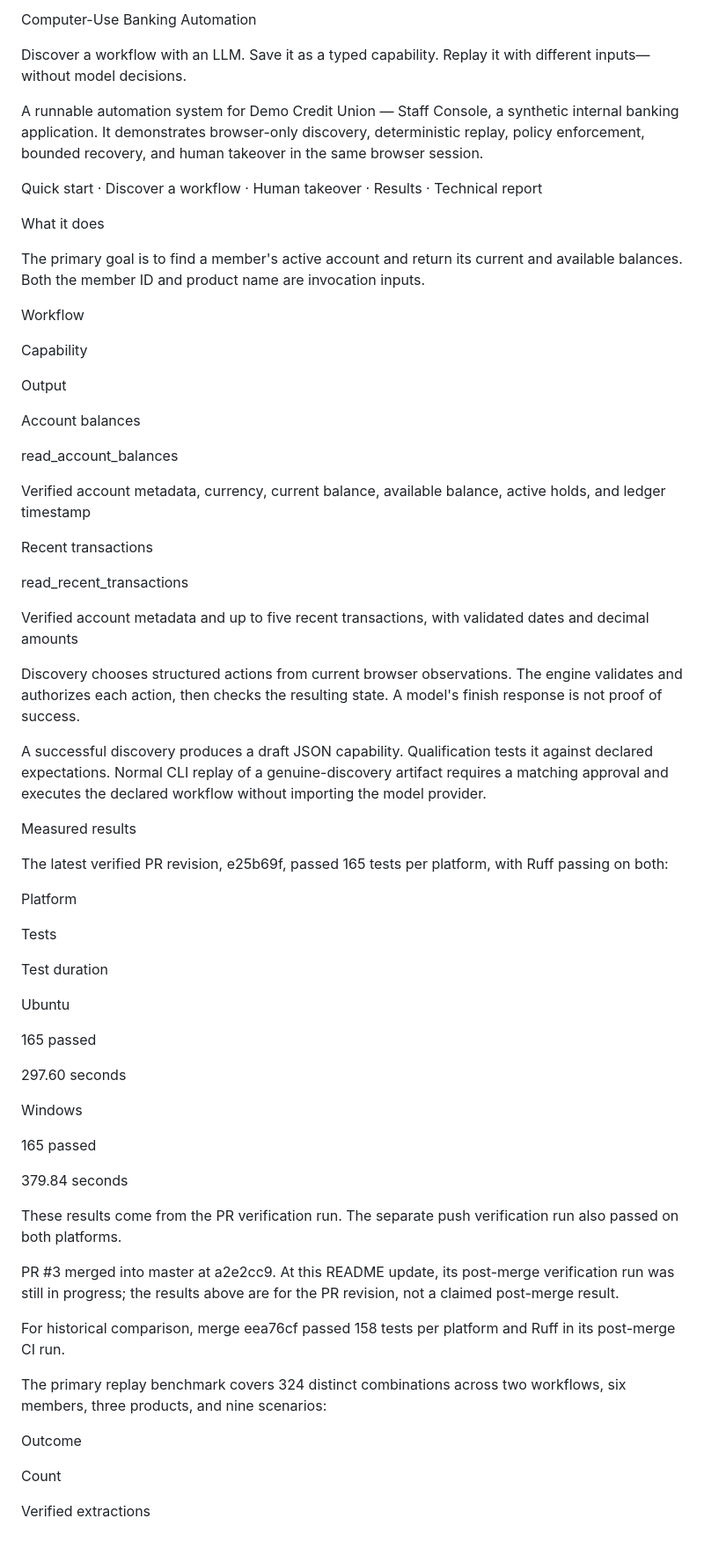
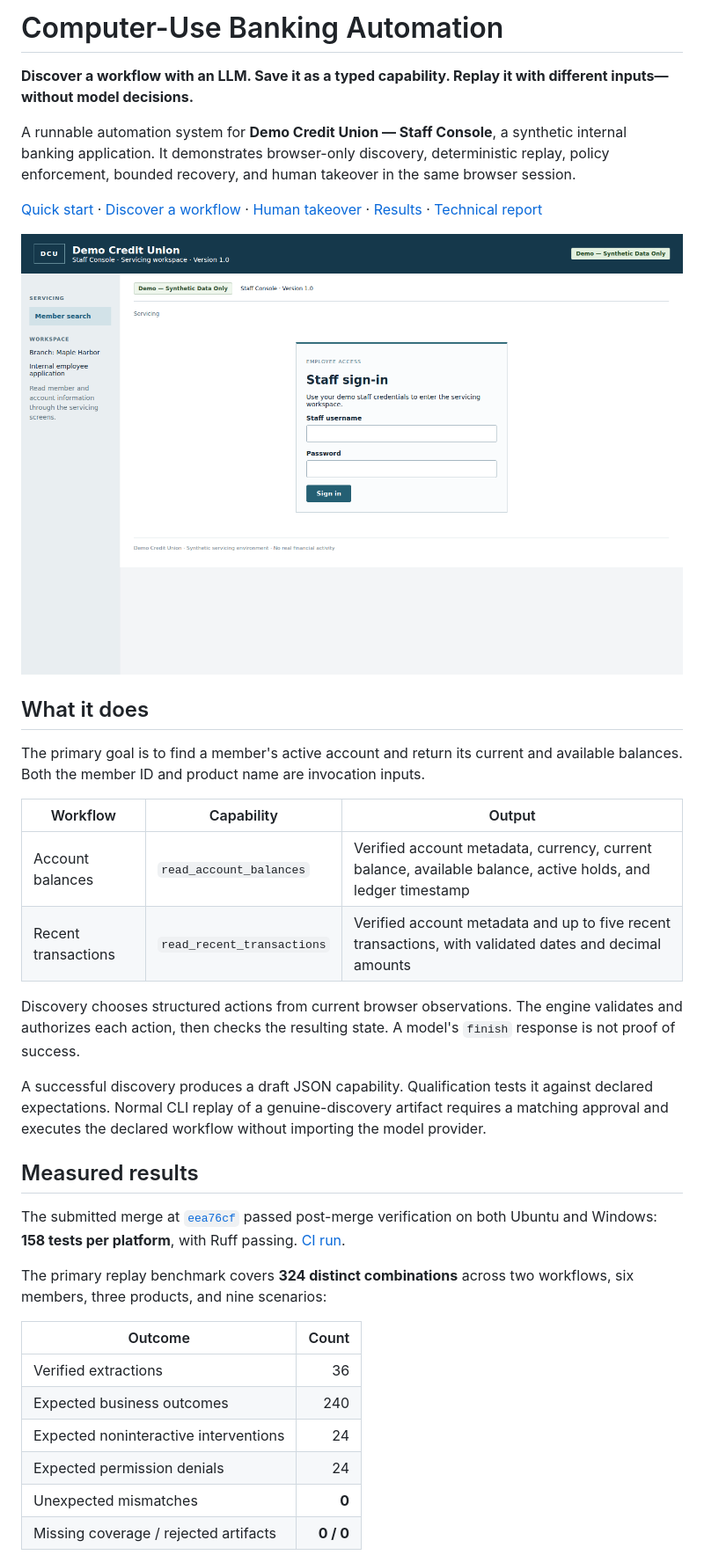
Before and after one commit to jsurya24082000/computer-use-banking-automation, a Markdown page: README.md, the part around one of its changes. Shown at 88% size. Rendered like a GitHub page.

```diff
--- a/README.md
+++ b/README.md
@@ -1,72 +1,38 @@
-Computer-Use Banking Automation
+# Computer-Use Banking Automation
 
-Discover a workflow with an LLM. Save it as a typed capability. Replay it with different inputs—without model decisions.
+**Discover a workflow with an LLM. Save it as a typed capability. Replay it with different inputs—without model decisions.**
 
-A runnable automation system for Demo Credit Union — Staff Console, a synthetic internal banking application. It demonstrates browser-only discovery, deterministic replay, policy enforcement, bounded recovery, and human takeover in the same browser session.
+A runnable automation system for **Demo Credit Union — Staff Console**, a synthetic internal banking application. It demonstrates browser-only discovery, deterministic replay, policy enforcement, bounded recovery, and human takeover in the same browser session.
 
-Quick start · Discover a workflow · Human takeover · Results · Technical report
+[Quick start](#quick-start) · [Discover a workflow](#discover-qualify-and-replay) · [Human takeover](#human-takeover) · [Results](#measured-results) · [Technical report](REPORT.md)
 
+![Demo staff console with empty sign-in fields](docs/staff-sign-in.png)
 
-
-What it does
+## What it does
 
 The primary goal is to find a member's active account and return its current and available balances. Both the member ID and product name are invocation inputs.
 
-Workflow
+| Workflow | Capability | Output |
+| --- | --- | --- |
+| Account balances | `read_account_balances` | Verified account metadata, currency, current balance, available balance, active holds, and ledger timestamp |
+| Recent transactions | `read_recent_transactions` | Verified account metadata and up to five recent transactions, with validated dates and decimal amounts |
 
-Capability
-
-Output
-
-Account balances
-
-read_account_balances
-
-Verified account metadata, currency, current balance, available balance, active holds, and ledger timestamp
-
-Recent transactions
-
-read_recent_transactions
-
-Verified account metadata and up to five recent transactions, with validated dates and decimal amounts
-
-Discovery chooses structured actions from current browser observations. The engine validates and authorizes each action, then checks the resulting state. A model's finish response is not proof of success.
+Discovery chooses structured actions from current browser observations. The engine validates and authorizes each action, then checks the resulting state. A model's `finish` response is not proof of success.
 
 A successful discovery produces a draft JSON capability. Qualification tests it against declared expectations. Normal CLI replay of a genuine-discovery artifact requires a matching approval and executes the declared workflow without importing the model provider.
 
-Measured results
+## Measured results
 
-The latest verified PR revision, e25b69f, passed 165 tests per platform, with Ruff passing on both:
+The submitted merge at [`eea76cf`](https://github.com/jsurya24082000/computer-use-banking-automation/commit/eea76cfb73db4fe58358dff089c247bdc58ce1b0) passed post-merge verification on both Ubuntu and Windows: **158 tests per platform**, with Ruff passing. [CI run](https://github.com/jsurya24082000/computer-use-banking-automation/actions/runs/35155656553).
 
-Platform
+The primary replay benchmark covers **324 distinct combinations** across two workflows, six members, three products, and nine scenarios:
 
-Tests
+| Outcome | Count |
+| --- | ---: |
+| Verified extractions | 36 |
+| Expected business outcomes | 240 |
+| Expected noninteractive interventions | 24 |
+| Expected permission denials | 24 |
+| Unexpected mismatches | **0** |
+| Missing coverage / rejected artifacts | **0 / 0** |
 
-Test duration
-
-Ubuntu
-
-165 passed
-
-297.60 seconds
-
-Windows
-
-165 passed
-
-379.84 seconds
-
-These results come from the PR verification run. The separate push verification run also passed on both platforms.
-
-PR #3 merged into master at a2e2cc9. At this README update, its post-merge verification run was still in progress; the results above are for the PR revision, not a claimed post-merge result.
-
-For historical comparison, merge eea76cf passed 158 tests per platform and Ruff in its post-merge CI run.
-
-The primary replay benchmark covers 324 distinct combinations across two workflows, six members, three products, and nine scenarios:
-
-Outcome
-
-Count
-
-Verified extractions
-
```
Also changed, not shown: other parts of README.md (+121 -210 lines).
